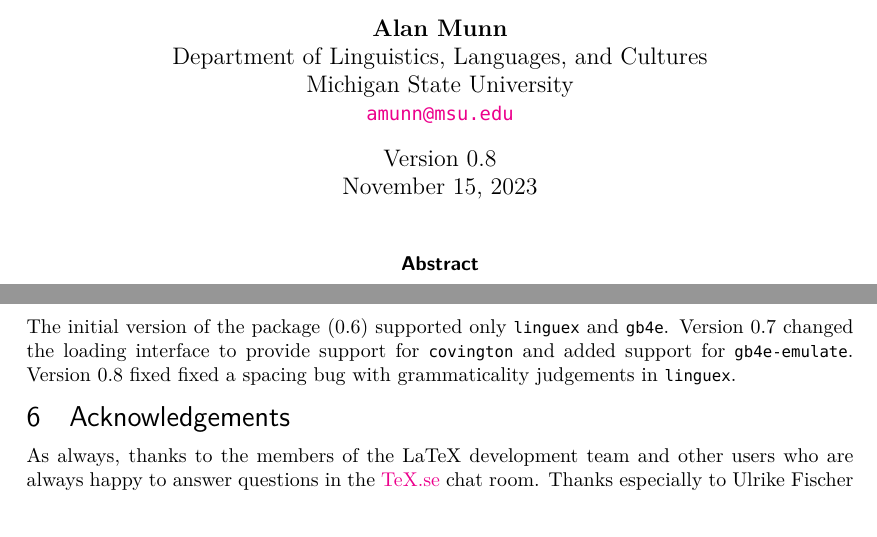
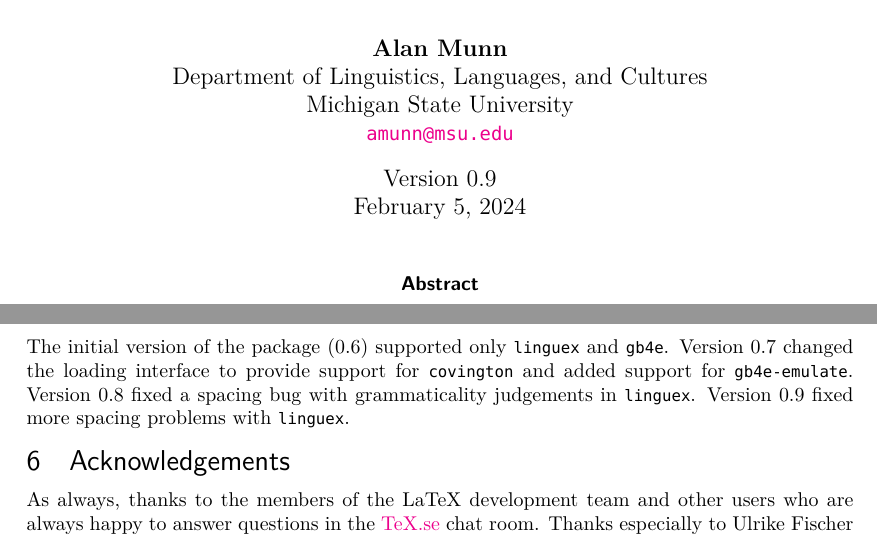
Before and after one commit to amunn/expex-glossonly, a LaTeX document (expex-glossonly.tex, which reads expex-glossonly.sty): two parts of pages 1 and 4 of 4, joined at a grey line, cut so that both start at the same text. Compiled offline with XeLaTeX; a LaTeX package or settings file that is missing is left out.

Commit message:
Version 0.9 fixes updated #1

```diff
--- a/expex-glossonly.sty
+++ b/expex-glossonly.sty
@@ -1,10 +1,10 @@
-\def\EPGL@version{0.8}
-\def\EPGL@date{2023/11/15}
+\def\EPGL@version{0.9}
+\def\EPGL@date{2024/2/5}
 % expex-glossonly is a package which allows gb4e and linguex and covington users to use
 % the glossing macros  of the ExPex package, while still using the standard example and
 % subexample numbering macros of those respective packages.
 %
-% Copyright 2016-2023 by Alan Munn
+% Copyright 2016-2024 by Alan Munn
 %
 % This package may be distributed and/or modified under the
 % conditions of the LaTeX Project Public License, either version 1.3
--- a/expex-glossonly.tex
+++ b/expex-glossonly.tex
@@ -1,6 +1,6 @@
 % !TEX TS-program = lualatexmk
-\def\EPGLversion{0.8}
-\def\EPGLdate{November 15, 2023}
+\def\EPGLversion{0.9}
+\def\EPGLdate{February 5, 2024}
 \documentclass[11pt]{article}
 \title{\textbf{The \textsf{expex-glossonly} package}}
 \author{\textbf{Alan Munn}\\Department of Linguistics, Languages, and Cultures\\Michigan State University\\\texttt{\href{mailto:amunn@msu.edu}{amunn@msu.edu}}}
@@ -181,7 +181,7 @@ Here are some sample documents using the supported packages:
 \section{Bugs and support}
 This is \emph{experimental} and has not been extensively tested. Use at your own risk. You're welcome to raise issues at the \href{https://github.com/amunn/expex-glossonly}{GitHub repository}, however.
 \section{Version history}
-The initial version of the package (0.6) supported only \pkg{linguex} and \pkg{gb4e}. Version 0.7 changed the loading interface to provide support for \pkg{covington} and added support for \pkg{gb4e-emulate}. Version 0.8 fixed fixed a spacing bug with grammaticality judgements in \pkg{linguex}.
+The initial version of the package (0.6) supported only \pkg{linguex} and \pkg{gb4e}. Version 0.7 changed the loading interface to provide support for \pkg{covington} and added support for \pkg{gb4e-emulate}. Version 0.8  fixed a spacing bug with grammaticality judgements in \pkg{linguex}. Version 0.9 fixed more spacing problems with \pkg{linguex}.
 \section{Acknowledgements}
 As always, thanks to the members of the LaTeX development team and other users who are always happy to answer questions in the \href{https://tex.stackexchange.com}{TeX.se} chat room. Thanks especially to Ulrike Fischer who told me of the magical |\@totalleftmargin| length.  Thanks also to Jürgen Spitzmüller for discussion of the \pkg{covington} support.
 \end{document}
```
Also changed, not shown: README.md, expex-glossonly.pdf.
